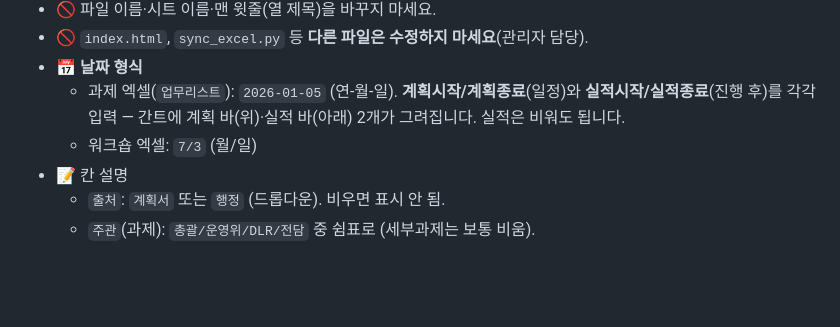
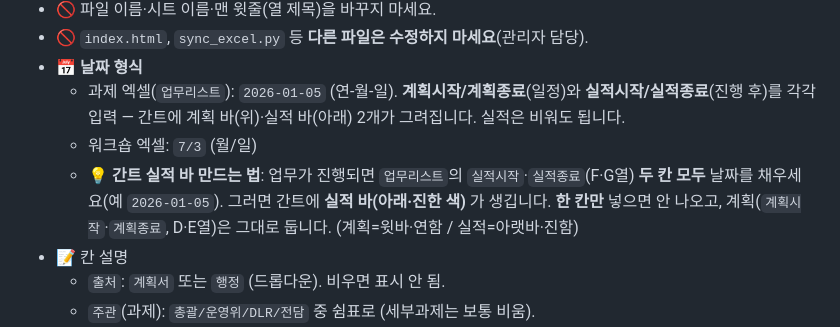
Before and after one commit to gtfc156/kimm-dlr-center-2026, a Markdown page: 참여자_가이드.md, the part around the change. GitHub-like rendering; blank space fills up the shorter version.

Commit message:
참여자 가이드: 간트 실적 바 기록법(실적시작·종료 두 칸) 추가

```diff
--- a/참여자_가이드.md
+++ b/참여자_가이드.md
@@ -84,6 +84,7 @@
 - 📅 **날짜 형식**
   - 과제 엑셀(`업무리스트`): `2026-01-05` (연-월-일). **계획시작/계획종료**(일정)와 **실적시작/실적종료**(진행 후)를 각각 입력 — 간트에 계획 바(위)·실적 바(아래) 2개가 그려집니다. 실적은 비워도 됩니다.
   - 워크숍 엑셀: `7/3` (월/일)
+  - **💡 간트 실적 바 만드는 법**: 업무가 진행되면 `업무리스트`의 `실적시작`·`실적종료`(F·G열) **두 칸 모두** 날짜를 채우세요(예 `2026-01-05`). 그러면 간트에 **실적 바(아래·진한 색)** 가 생깁니다. **한 칸만** 넣으면 안 나오고, 계획(`계획시작`·`계획종료`, D·E열)은 그대로 둡니다. (계획=윗바·연함 / 실적=아랫바·진함)
 - 📝 칸 설명
   - `출처`: `계획서` 또는 `행정` (드롭다운). 비우면 표시 안 됨.
   - `주관`(과제): `총괄/운영위/DLR/전담` 중 쉼표로 (세부과제는 보통 비움).
```
